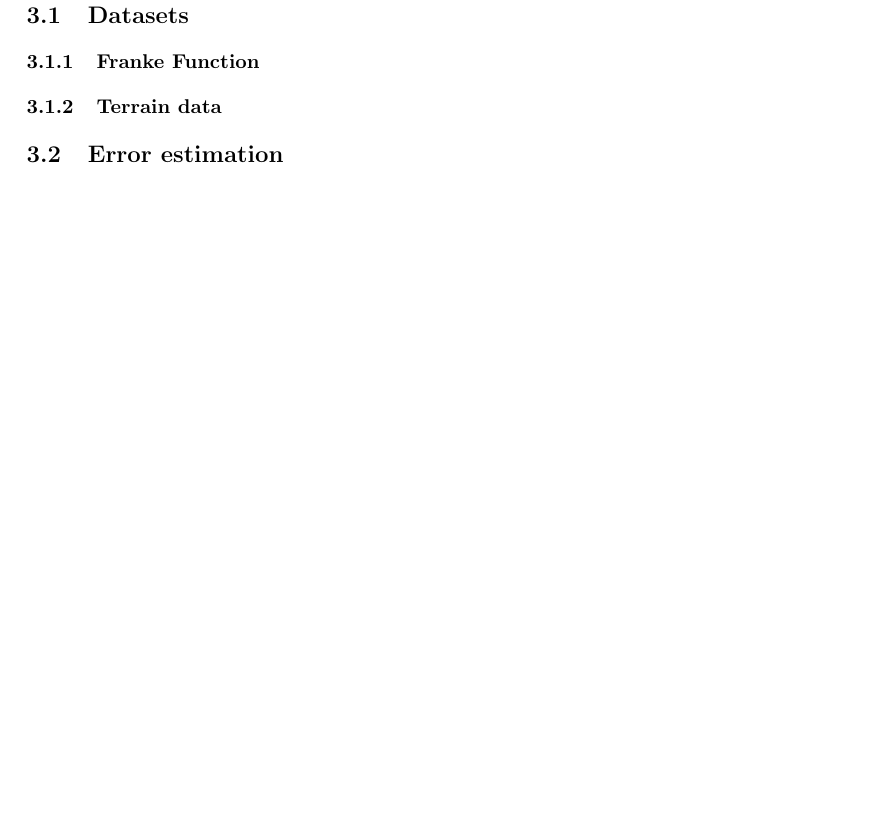
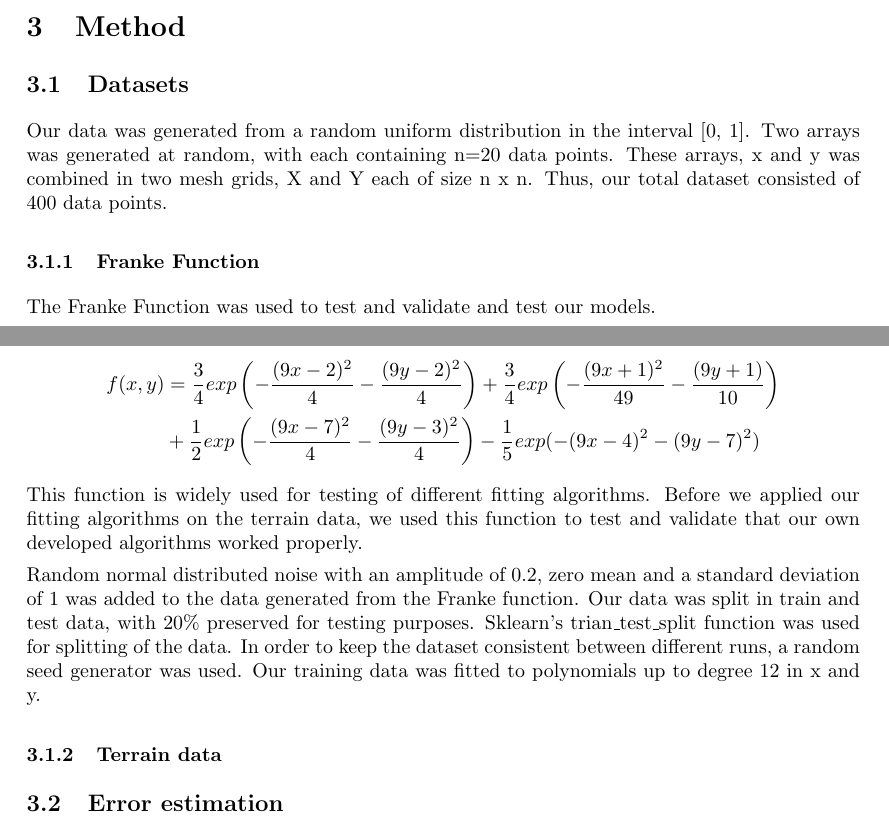
Before and after one commit to tabjone/FYS-STK4155_P1, a LaTeX paper (project1.tex, which reads methods.tex): part of page 7 of 13 before the commit and two parts of pages 6 and 7 of 13 after it, the two joined at a grey line, cut at the place of the change, the shorter picture padded with empty space. Compiled offline with pdfLaTeX.

Commit message:
Method: dataset + franke funciton

```diff
--- a/methods.tex
+++ b/methods.tex
@@ -2,17 +2,48 @@
 \section{Method}
 %%MOST IMPORTANT FOR METHOD: Put in exact parameters used to produce plots so that a reader can reproduce it. %%
 
-%%On how we implemented: psudo-code and algos
+%%On how we implemented: pseudo-code and altos
 %Maybe section about using SVD for inverting matrix, or maybe section on SVD in theory
 
 %scaling of data. Why we did or didn't scale. Critical discussion of this.
 
 \subsection{Datasets}
+Our data was generated from a random uniform distribution in the interval [0,
+1]. Two arrays was generated at random, with each containing n=20 data points.
+These arrays, x and y was combined in two mesh grids, X and Y each of size n x n. Thus, our
+total dataset consisted of 400 data points.
+
 \subsubsection{Franke Function}
 %What is it
 %How did we implement it
 %Why did we implement it
 %Any testing to know its working correctly? (I think not needed)
+
+The Franke Function was used to test and validate and test our models.
+
+The Franke function is a waited sum of four exponentials and takes two
+arguments as input:
+\begin{align*}
+    \label{eq:franke_function}
+    f(x,y) &= \frac{3}{4}exp\left(-\frac{(9x-2)^2}{4}-\frac{(9y-2)^2}{4} \right)
+    + \frac{3}{4}exp\left(-\frac{(9x+1)^2}{49}-\frac{(9y+1)}{10} \right) \\
+           &+ \frac{1}{2}exp\left(-\frac{(9x-7)^2}{4}-\frac{(9y-3)^2}{4}
+           \right)-\frac{1}{5}exp(-(9x-4)^2-(9y-7)^2)
+\end{align*}
+This function is widely used for testing of different fitting algorithms.
+Before we applied our fitting algorithms on the terrain data, we used this function
+to test and validate that our own developed algorithms worked properly.
+
+Random normal distributed noise with an amplitude of 0.2, zero mean and a
+standard deviation of 1 was added to the data generated from the Franke
+function. Our data was split in train and test data, with $20\%$ preserved for
+testing purposes. Sklearn's trian\_test\_split function was used for splitting
+of the data. In order to keep the dataset consistent between different runs, a
+random seed generator was used. Our training data was fitted to polynomials up
+to degree 12 in x and y.
+
+
+
 \subsubsection{Terrain data}
 %How did we implement it
 %Where did we find this
```
